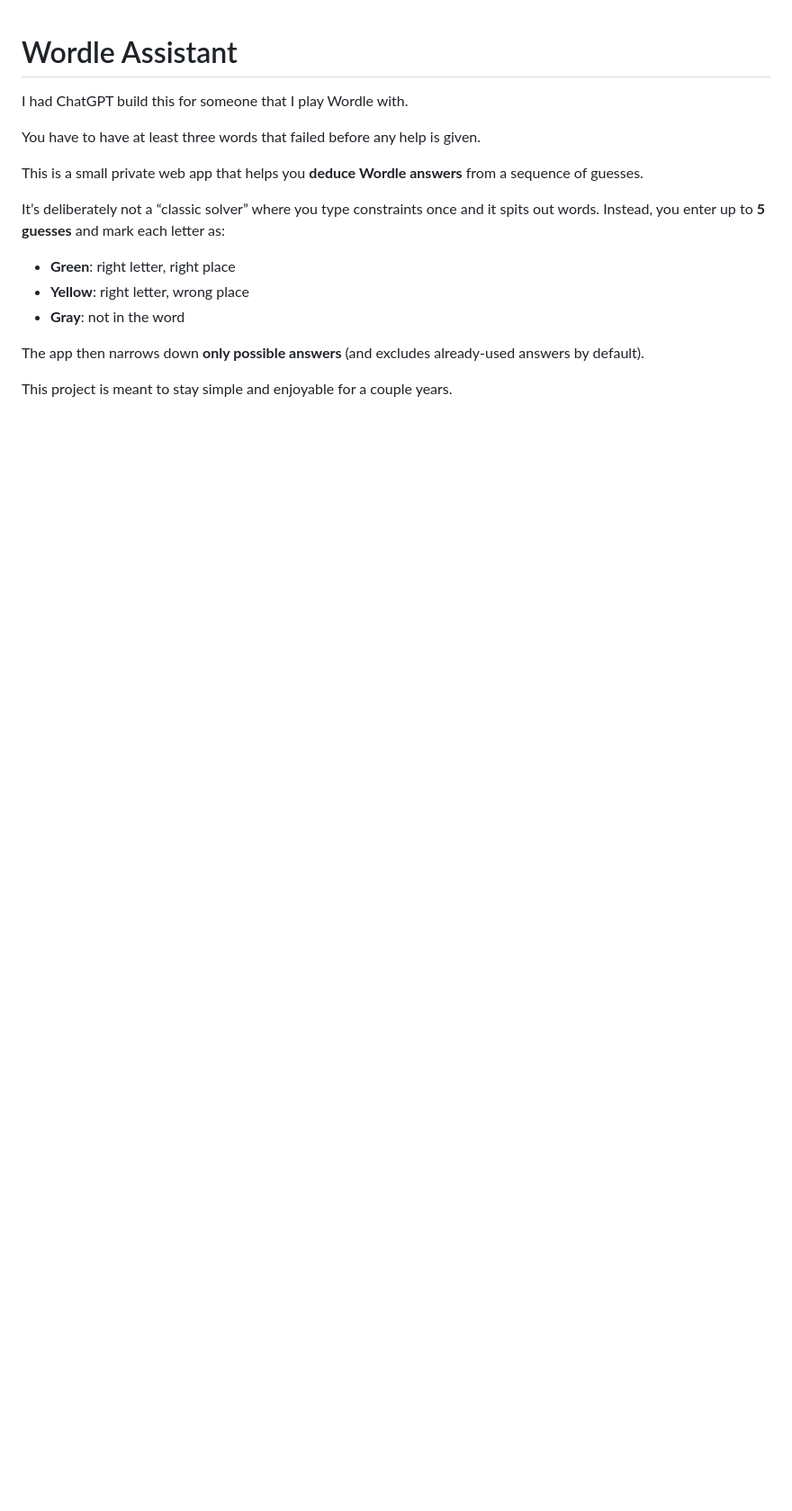
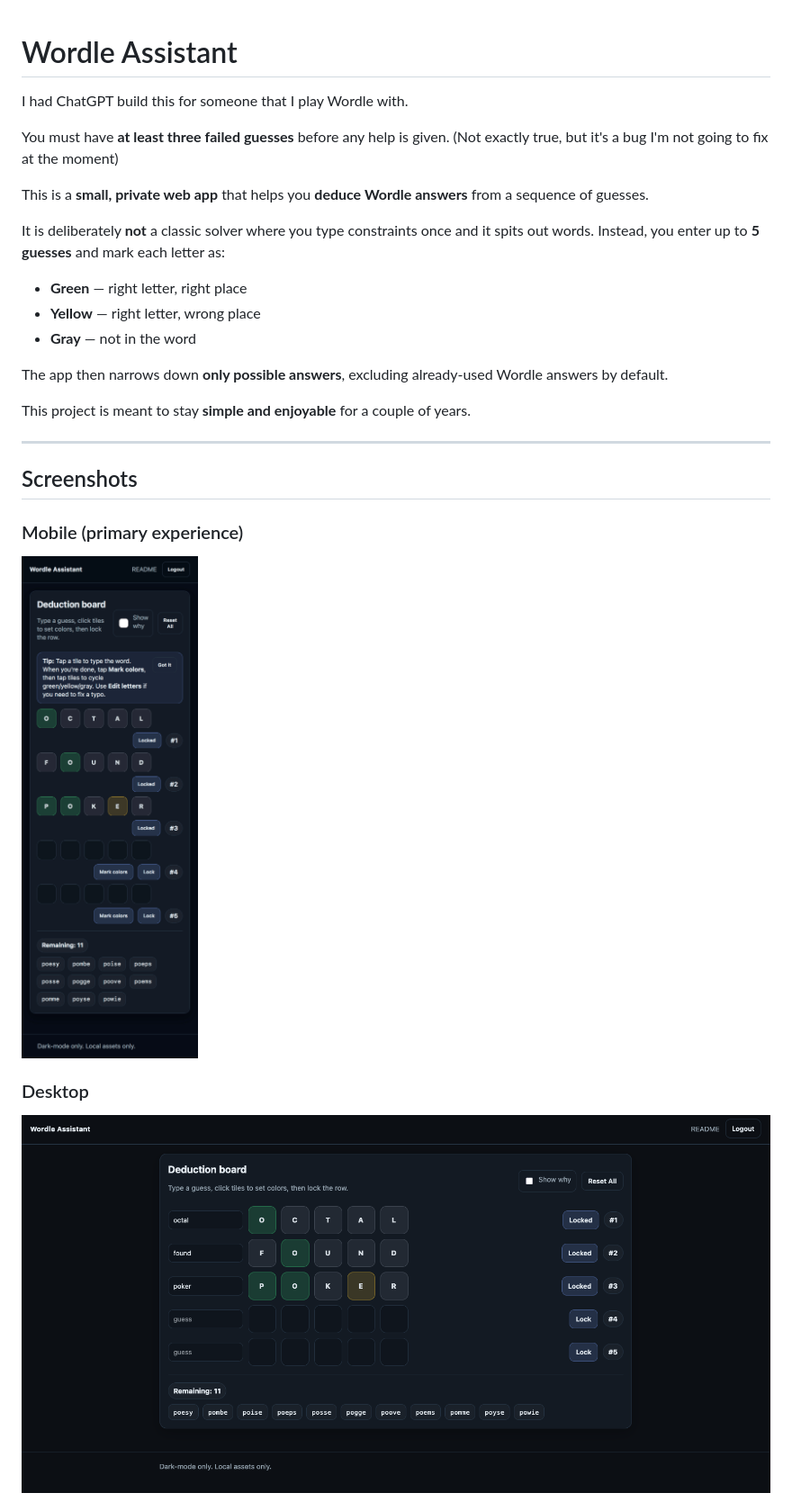
Before and after one commit to rogdooley/wordle-helper, a Markdown page: README.md, the part around one of its changes. Shown at 90% size. GitHub-like rendering; pictures changed too: screenshots/desktop.png (added), screenshots/mobile.jpeg (added); blank space fills up the shorter version.

```diff
--- a/README.md
+++ b/README.md
@@ -2,17 +2,30 @@
 
 I had ChatGPT build this for someone that I play Wordle with.
 
-You have to have at least three words that failed before any help is given.
+You must have **at least three failed guesses** before any help is given. (Not exactly true, but it's a bug I'm not going to fix at the moment)
 
-This is a small private web app that helps you **deduce Wordle answers** from a sequence of guesses.
+This is a **small, private web app** that helps you **deduce Wordle answers** from a sequence of guesses.
 
-It’s deliberately not a “classic solver” where you type constraints once and it spits out words.
+It is deliberately **not** a classic solver where you type constraints once and it spits out words.
 Instead, you enter up to **5 guesses** and mark each letter as:
 
-- **Green**: right letter, right place
-- **Yellow**: right letter, wrong place
-- **Gray**: not in the word
+- **Green** — right letter, right place
+- **Yellow** — right letter, wrong place
+- **Gray** — not in the word
 
-The app then narrows down **only possible answers** (and excludes already-used answers by default).
+The app then narrows down **only possible answers**, excluding already-used Wordle answers by default.
 
-This project is meant to stay simple and enjoyable for a couple years.
+This project is meant to stay **simple and enjoyable** for a couple of years.
+
+---
+
+## Screenshots
+
+### Mobile (primary experience)
+
+<img src="screenshots/mobile.jpeg" width="320" alt="Mobile solver view" />
+
+### Desktop
+
+![Desktop solver](screenshots/desktop.png)
+
```
Also changed, not shown: other parts of README.md (+62 -50 lines), screenshots/login.png (added), screenshots/registration.png (added).
